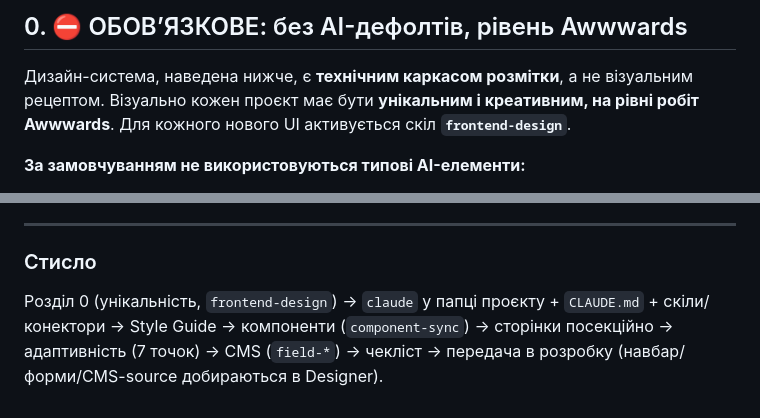
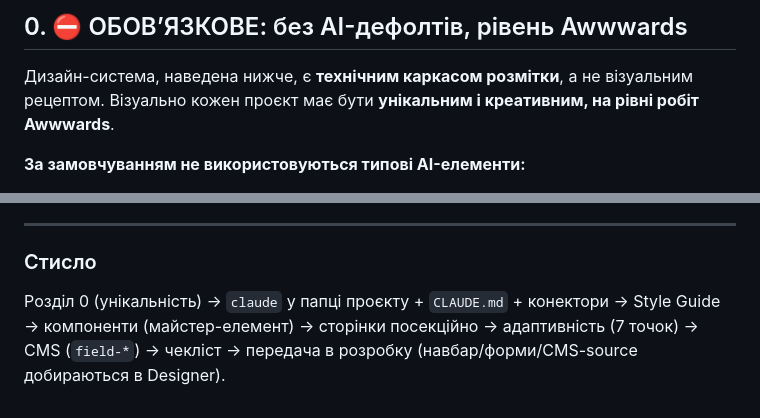
Before and after one commit to vita-harahus/Claude-Workflow-Guide, a Markdown page: README.md, 2 parts joined by grey strips. Drawn GitHub-style.

```diff
--- a/README.md
+++ b/README.md
@@ -12,8 +12,7 @@
 ## 0. ⛔ ОБОВʼЯЗКОВЕ: без AI-дефолтів, рівень Awwwards
 
 Дизайн-система, наведена нижче, є **технічним каркасом розмітки**, а не візуальним рецептом. Візуально кожен
-проєкт має бути **унікальним і креативним, на рівні робіт Awwwards**. Для кожного нового UI активується скіл
-**`frontend-design`**.
+проєкт має бути **унікальним і креативним, на рівні робіт Awwwards**.
 
 **За замовчуванням не використовуються типові AI-елементи:**
 - ❌ Eyebrow-сабтайтл із крапкою (`• LABEL`) над секціями — застосовується **лише за прямим запитом дизайнера**.
@@ -216,6 +206,6 @@ Final CTA + Footer `cta-footer on-dark` (div-wrapper, не `<section>`).
 ---
 
 ### Стисло
-Розділ 0 (унікальність, `frontend-design`) → `claude` у папці проєкту + `CLAUDE.md` + скіли/конектори →
-Style Guide → компоненти (`component-sync`) → сторінки посекційно → адаптивність (7 точок) →
+Розділ 0 (унікальність) → `claude` у папці проєкту + `CLAUDE.md` + конектори →
+Style Guide → компоненти (майстер-елемент) → сторінки посекційно → адаптивність (7 точок) →
 CMS (`field-*`) → чекліст → передача в розробку (навбар/форми/CMS-source добираються в Designer).
```
Also changed, not shown: other parts of README.md (+8 -17 lines).
